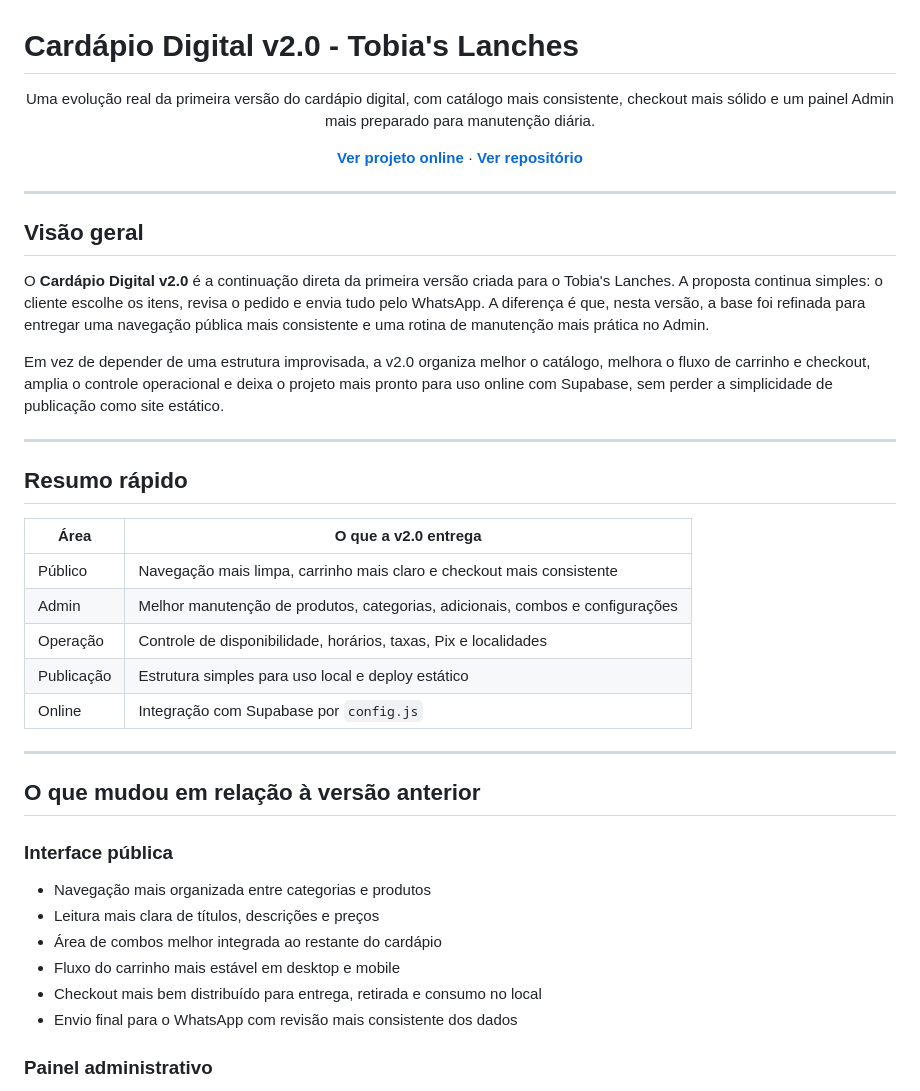
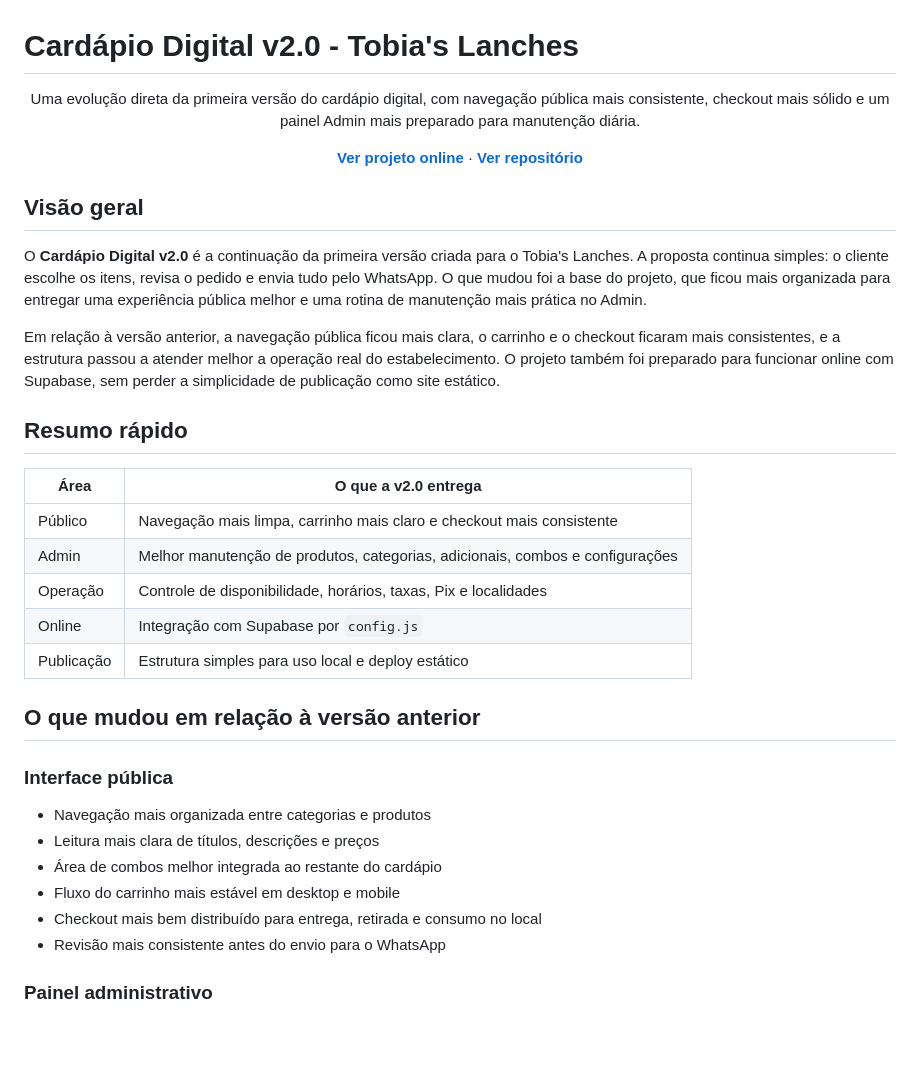
Before and after one commit to kayronmagl/Cardapio-Digital-v2.0, a Markdown page: README.md, the part around one of its changes. GitHub-like rendering; blank space fills up the shorter version.

```diff
--- a/README.md
+++ b/README.md
@@ -1,7 +1,7 @@
 # Cardápio Digital v2.0 - Tobia's Lanches
 
 <div align="center">
-  <p>Uma evolução real da primeira versão do cardápio digital, com catálogo mais consistente, checkout mais sólido e um painel Admin mais preparado para manutenção diária.</p>
+  <p>Uma evolução direta da primeira versão do cardápio digital, com navegação pública mais consistente, checkout mais sólido e um painel Admin mais preparado para manutenção diária.</p>
   <p>
     <a href="https://cardapio-digital-tobias-lanches-v2-0.vercel.app/"><b>Ver projeto online</b></a>
     ·
@@ -9,15 +9,11 @@
   </p>
 </div>
 
----
-
 ## Visão geral
 
-O **Cardápio Digital v2.0** é a continuação direta da primeira versão criada para o Tobia's Lanches. A proposta continua simples: o cliente escolhe os itens, revisa o pedido e envia tudo pelo WhatsApp. A diferença é que, nesta versão, a base foi refinada para entregar uma navegação pública mais consistente e uma rotina de manutenção mais prática no Admin.
+O **Cardápio Digital v2.0** é a continuação da primeira versão criada para o Tobia's Lanches. A proposta continua simples: o cliente escolhe os itens, revisa o pedido e envia tudo pelo WhatsApp. O que mudou foi a base do projeto, que ficou mais organizada para entregar uma experiência pública melhor e uma rotina de manutenção mais prática no Admin.
 
-Em vez de depender de uma estrutura improvisada, a v2.0 organiza melhor o catálogo, melhora o fluxo de carrinho e checkout, amplia o controle operacional e deixa o projeto mais pronto para uso online com Supabase, sem perder a simplicidade de publicação como site estático.
-
----
+Em relação à versão anterior, a navegação pública ficou mais clara, o carrinho e o checkout ficaram mais consistentes, e a estrutura passou a atender melhor a operação real do estabelecimento. O projeto também foi preparado para funcionar online com Supabase, sem perder a simplicidade de publicação como site estático.
 
 ## Resumo rápido
 
@@ -26,10 +22,8 @@ Em vez de depender de uma estrutura improvisada, a v2.0 organiza melhor o catál
 | Público | Navegação mais limpa, carrinho mais claro e checkout mais consistente |
 | Admin | Melhor manutenção de produtos, categorias, adicionais, combos e configurações |
 | Operação | Controle de disponibilidade, horários, taxas, Pix e localidades |
+| Online | Integração com Supabase por `config.js` |
 | Publicação | Estrutura simples para uso local e deploy estático |
-| Online | Integração com Supabase por `config.js` |
-
----
 
 ## O que mudou em relação à versão anterior
 
@@ -39,7 +33,7 @@ Em vez de depender de uma estrutura improvisada, a v2.0 organiza melhor o catál
 - Área de combos melhor integrada ao restante do cardápio
 - Fluxo do carrinho mais estável em desktop e mobile
 - Checkout mais bem distribuído para entrega, retirada e consumo no local
-- Envio final para o WhatsApp com revisão mais consistente dos dados
+- Revisão mais consistente antes do envio para o WhatsApp
 
 ### Painel administrativo
 - Estrutura mais sólida para editar o catálogo
```
Also changed, not shown: other parts of README.md (+5 -49 lines).
